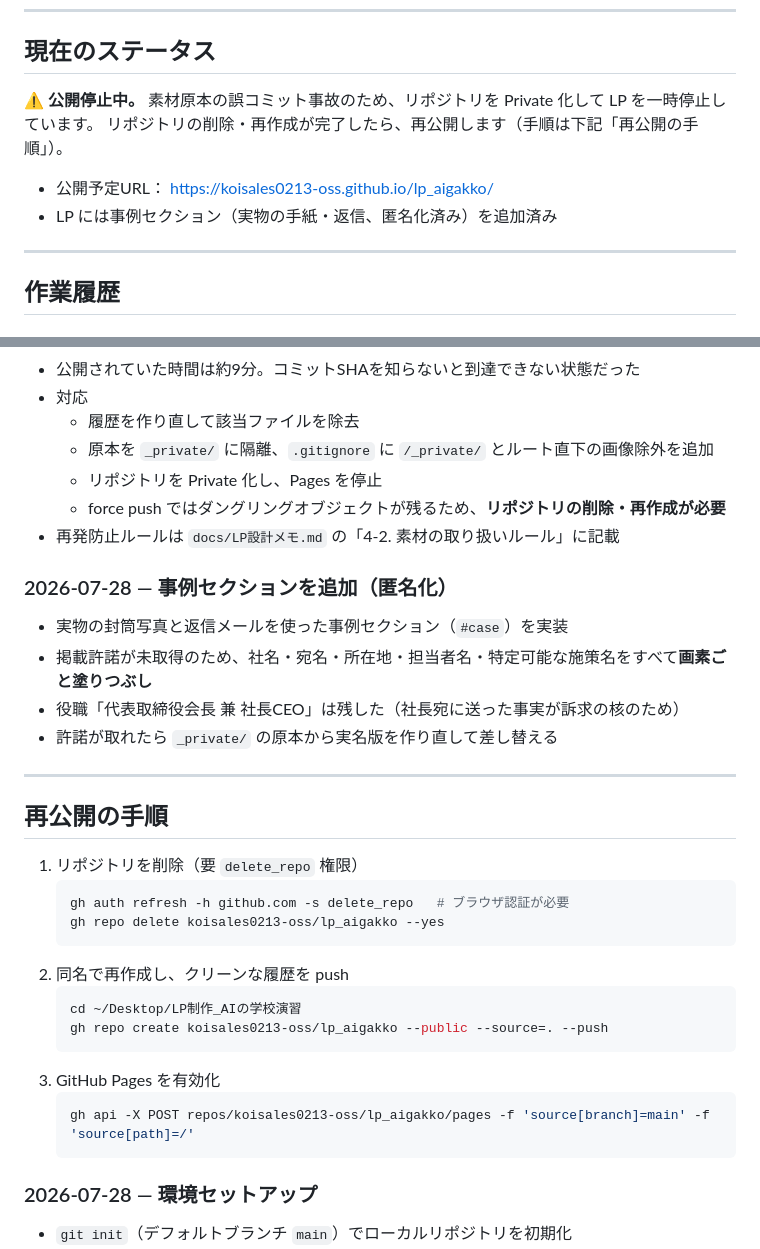
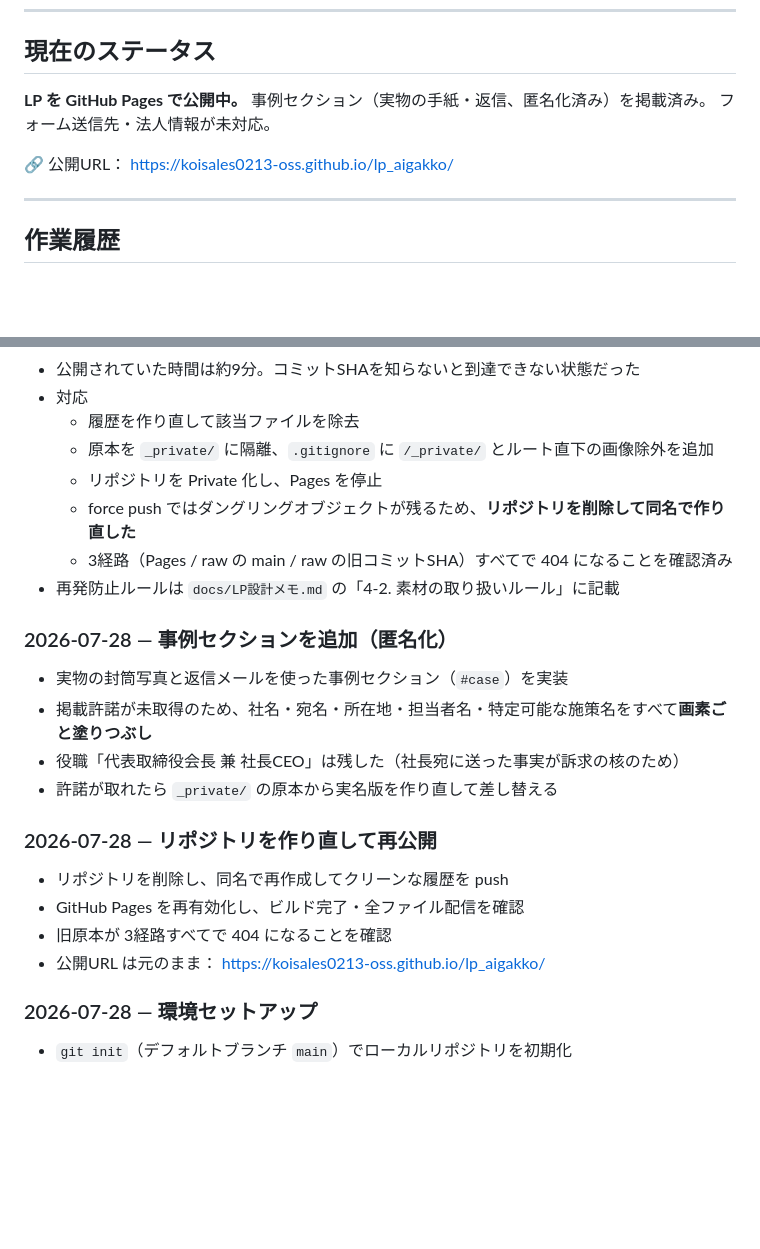
Before and after one commit to koisales0213-oss/lp_aigakko, a Markdown page: PROGRESS.md, 2 parts joined by grey strips. GitHub-like rendering; blank space fills up the shorter version.

Commit message:
docs: リポジトリ再作成と再公開の記録を反映
Co-Authored-By: Claude Opus 5 (1M context) <noreply@anthropic.com>

````diff
--- a/PROGRESS.md
+++ b/PROGRESS.md
@@ -15,11 +15,10 @@
 
 ## 現在のステータス
 
-**⚠️ 公開停止中。** 素材原本の誤コミット事故のため、リポジトリを Private 化して LP を一時停止しています。
-リポジトリの削除・再作成が完了したら、再公開します（手順は下記「再公開の手順」）。
+**LP を GitHub Pages で公開中。** 事例セクション（実物の手紙・返信、匿名化済み）を掲載済み。
+フォーム送信先・法人情報が未対応。
 
-- 公開予定URL： https://koisales0213-oss.github.io/lp_aigakko/
-- LP には事例セクション（実物の手紙・返信、匿名化済み）を追加済み
+🔗 公開URL： https://koisales0213-oss.github.io/lp_aigakko/
 
 ---
 
@@ -62,7 +61,8 @@
   - 履歴を作り直して該当ファイルを除去
   - 原本を `_private/` に隔離、`.gitignore` に `/_private/` とルート直下の画像除外を追加
   - リポジトリを Private 化し、Pages を停止
-  - force push ではダングリングオブジェクトが残るため、**リポジトリの削除・再作成が必要**
+  - force push ではダングリングオブジェクトが残るため、**リポジトリを削除して同名で作り直した**
+  - 3経路（Pages / raw の main / raw の旧コミットSHA）すべてで 404 になることを確認済み
 - 再発防止ルールは `docs/LP設計メモ.md` の「4-2. 素材の取り扱いルール」に記載
 
 ### 2026-07-28 — 事例セクションを追加（匿名化）
@@ -72,24 +72,12 @@
 - 役職「代表取締役会長 兼 社長CEO」は残した（社長宛に送った事実が訴求の核のため）
 - 許諾が取れたら `_private/` の原本から実名版を作り直して差し替える
 
----
+### 2026-07-28 — リポジトリを作り直して再公開
 
-## 再公開の手順
-
-1. リポジトリを削除（要 `delete_repo` 権限）
-   ```bash
-   gh auth refresh -h github.com -s delete_repo   # ブラウザ認証が必要
-   gh repo delete koisales0213-oss/lp_aigakko --yes
-   ```
-2. 同名で再作成し、クリーンな履歴を push
-   ```bash
-   cd ~/Desktop/LP制作_AIの学校演習
-   gh repo create koisales0213-oss/lp_aigakko --public --source=. --push
-   ```
-3. GitHub Pages を有効化
-   ```bash
-   gh api -X POST repos/koisales0213-oss/lp_aigakko/pages -f 'source[branch]=main' -f 'source[path]=/'
-   ```
+- リポジトリを削除し、同名で再作成してクリーンな履歴を push
+- GitHub Pages を再有効化し、ビルド完了・全ファイル配信を確認
+- 旧原本が 3経路すべてで 404 になることを確認
+- 公開URL は元のまま： https://koisales0213-oss.github.io/lp_aigakko/
 
 
 ### 2026-07-28 — 環境セットアップ
````
